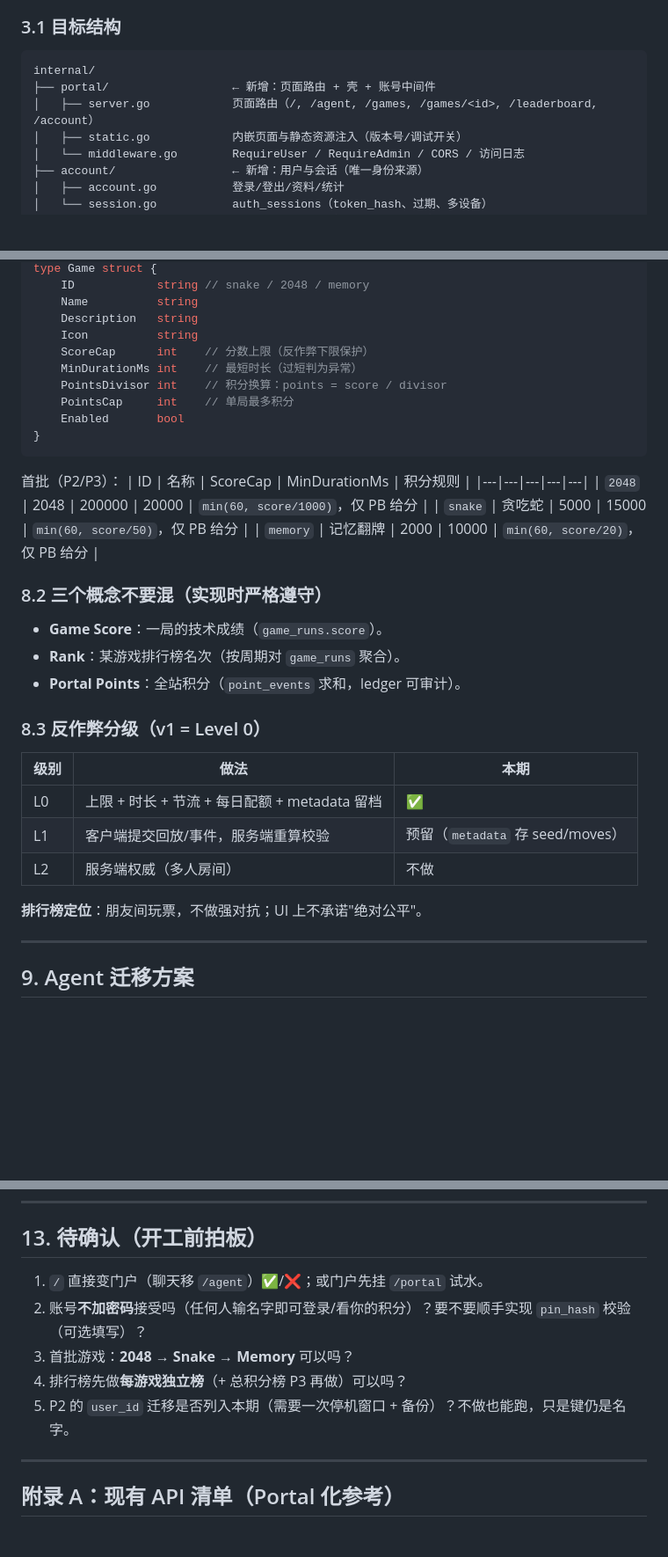
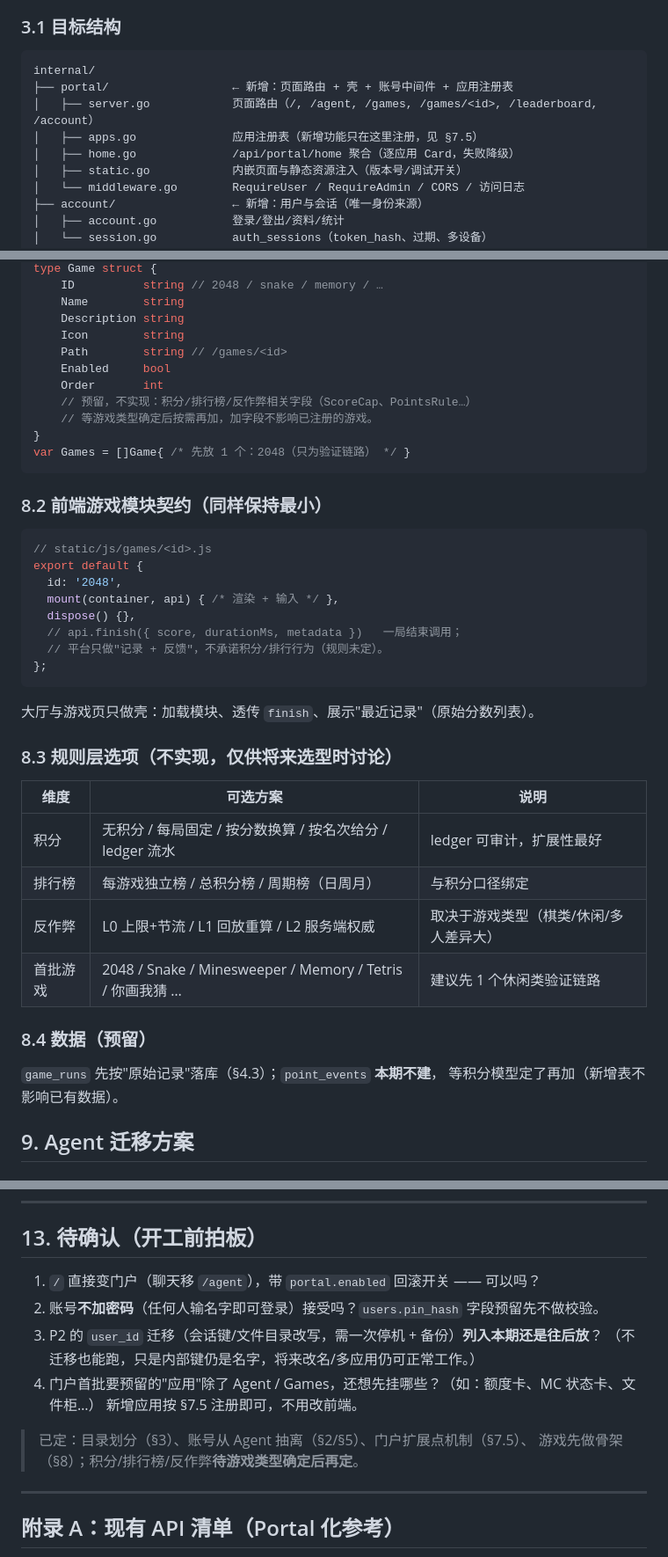
Before and after one commit to jurky123/mineAgent, a Markdown page: MINE_PORTAL_DESIGN.md, 3 parts joined by grey strips. Shown at 88% size. Drawn GitHub-style; blank space fills up the shorter version.

````diff
--- a/MINE_PORTAL_DESIGN.md
+++ b/MINE_PORTAL_DESIGN.md
@@ -84,8 +86,10 @@
 ### 3.1 目标结构
 ```
 internal/
-├── portal/                  ← 新增：页面路由 + 壳 + 账号中间件
+├── portal/                  ← 新增：页面路由 + 壳 + 账号中间件 + 应用注册表
 │   ├── server.go            页面路由（/, /agent, /games, /games/<id>, /leaderboard, /account）
+│   ├── apps.go              应用注册表（新增功能只在这里注册，见 §7.5）
+│   ├── home.go              /api/portal/home 聚合（逐应用 Card，失败降级）
 │   ├── static.go            内嵌页面与静态资源注入（版本号/调试开关）
 │   └── middleware.go        RequireUser / RequireAdmin / CORS / 访问日志
 ├── account/                 ← 新增：用户与会话（唯一身份来源）
@@ -325,37 +384,41 @@ export default {
 type Game struct {
-    ID            string // snake / 2048 / memory
-    Name          string
-    Description   string
-    Icon          string
-    ScoreCap      int    // 分数上限（反作弊下限保护）
-    MinDurationMs int    // 最短时长（过短判为异常）
-    PointsDivisor int    // 积分换算：points = score / divisor
-    PointsCap     int    // 单局最多积分
-    Enabled       bool
+    ID          string // 2048 / snake / memory / …
+    Name        string
+    Description string
+    Icon        string
+    Path        string // /games/<id>
+    Enabled     bool
+    Order       int
+    // 预留，不实现：积分/排行榜/反作弊相关字段（ScoreCap、PointsRule…）
+    // 等游戏类型确定后按需再加，加字段不影响已注册的游戏。
 }
+var Games = []Game{ /* 先放 1 个：2048（只为验证链路） */ }
 ```
-首批（P2/P3）：
-| ID | 名称 | ScoreCap | MinDurationMs | 积分规则 |
-|---|---|---|---|---|
-| `2048` | 2048 | 200000 | 20000 | `min(60, score/1000)`，仅 PB 给分 |
-| `snake` | 贪吃蛇 | 5000 | 15000 | `min(60, score/50)`，仅 PB 给分 |
-| `memory` | 记忆翻牌 | 2000 | 10000 | `min(60, score/20)`，仅 PB 给分 |
 
-### 8.2 三个概念不要混（实现时严格遵守）
-- **Game Score**：一局的技术成绩（`game_runs.score`）。
-- **Rank**：某游戏排行榜名次（按周期对 `game_runs` 聚合）。
-- **Portal Points**：全站积分（`point_events` 求和，ledger 可审计）。
+### 8.2 前端游戏模块契约（同样保持最小）
+```js
+// static/js/games/<id>.js
+export default {
+  id: '2048',
+  mount(container, api) { /* 渲染 + 输入 */ },
+  dispose() {},
+  // api.finish({ score, durationMs, metadata })   一局结束调用；
+  // 平台只做"记录 + 反馈"，不承诺积分/排行行为（规则未定）。
+};
+```
+大厅与游戏页只做壳：加载模块、透传 `finish`、展示"最近记录"（原始分数列表）。
 
-### 8.3 反作弊分级（v1 = Level 0）
-| 级别 | 做法 | 本期 |
+### 8.3 规则层选项（**不实现，仅供将来选型时讨论**）
+| 维度 | 可选方案 | 说明 |
 |---|---|---|
-| L0 | 上限 + 时长 + 节流 + 每日配额 + metadata 留档 | ✅ |
-| L1 | 客户端提交回放/事件，服务端重算校验 | 预留（`metadata` 存 seed/moves） |
-| L2 | 服务端权威（多人房间） | 不做 |
+| 积分 | 无积分 / 每局固定 / 按分数换算 / 按名次给分 / ledger 流水 | ledger 可审计，扩展性最好 |
+| 排行榜 | 每游戏独立榜 / 总积分榜 / 周期榜（日周月） | 与积分口径绑定 |
+| 反作弊 | L0 上限+节流 / L1 回放重算 / L2 服务端权威 | 取决于游戏类型（棋类/休闲/多人差异大） |
+| 首批游戏 | 2048 / Snake / Minesweeper / Memory / Tetris / 你画我猜 … | 建议先 1 个休闲类验证链路 |
 
-**排行榜定位**：朋友间玩票，不做强对抗；UI 上不承诺"绝对公平"。
-
----
+### 8.4 数据（预留）
+`game_runs` 先按"原始记录"落库（§4.3）；`point_events` **本期不建**，
+等积分模型定了再加（新增表不影响已有数据）。
 
 ## 9. Agent 迁移方案
 
@@ -428,11 +491,15 @@ type Game struct {
 ---
 
 ## 13. 待确认（开工前拍板）
-1. `/` 直接变门户（聊天移 `/agent`）✅/❌；或门户先挂 `/portal` 试水。
-2. 账号**不加密码**接受吗（任何人输名字即可登录/看你的积分）？要不要顺手实现 `pin_hash` 校验（可选填写）？
-3. 首批游戏：**2048 → Snake → Memory** 可以吗？
-4. 排行榜先做**每游戏独立榜**（+ 总积分榜 P3 再做）可以吗？
-5. P2 的 `user_id` 迁移是否列入本期（需要一次停机窗口 + 备份）？不做也能跑，只是键仍是名字。
+1. `/` 直接变门户（聊天移 `/agent`），带 `portal.enabled` 回滚开关 —— 可以吗？
+2. 账号**不加密码**（任何人输名字即可登录）接受吗？`users.pin_hash` 字段预留先不做校验。
+3. P2 的 `user_id` 迁移（会话键/文件目录改写，需一次停机 + 备份）**列入本期还是往后放**？
+   （不迁移也能跑，只是内部键仍是名字，将来改名/多应用仍可正常工作。）
+4. 门户首批要预留的"应用"除了 Agent / Games，还想先挂哪些？（如：额度卡、MC 状态卡、文件柜…）
+   新增应用按 §7.5 注册即可，不用改前端。
+
+> 已定：目录划分（§3）、账号从 Agent 抽离（§2/§5）、门户扩展点机制（§7.5）、
+> 游戏先做骨架（§8）；积分/排行榜/反作弊**待游戏类型确定后再定**。
 
 ---
 
````
Also changed, not shown: other parts of MINE_PORTAL_DESIGN.md (+89 -32 lines).
